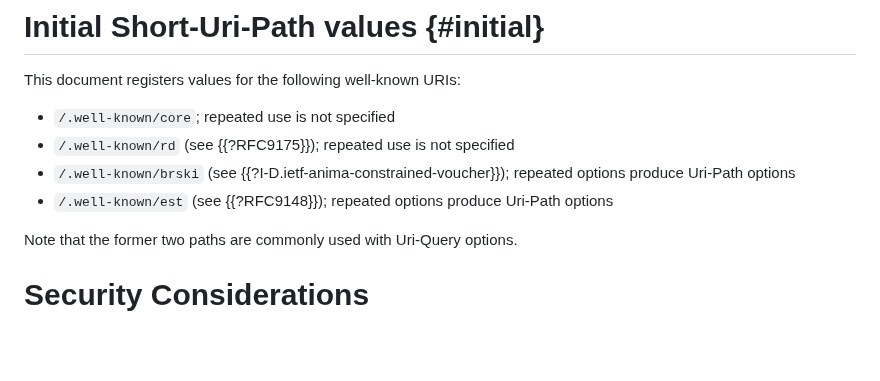
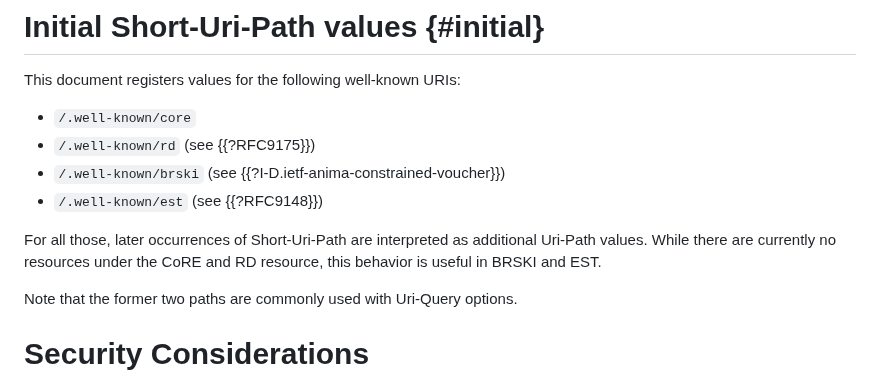
Before and after one commit to core-wg/uri-path-abbrev, a Markdown page: draft-amsuess-core-shopinc.md, the part around the change. Rendered like a GitHub page; blank space fills up the shorter version.

Commit message:
.w-k/{core,rd}: Pass through added strings
This applies the guidance of 9b60ac087f2259700e19d88f8f75ce8ca932867f;
if any of those really do grow space-sensitive sub-resources (where
adding a 1+1 single byte is too much or the .well-known registry rejects
short names such as /.well-known/core/j), those resources could still
get other 2+1 Short-Uri-Path initial values.

```diff
--- a/draft-amsuess-core-shopinc.md
+++ b/draft-amsuess-core-shopinc.md
@@ -178,10 +178,15 @@ or remove before publication.
 
 This document registers values for the following well-known URIs:
 
-* `/.well-known/core`; repeated use is not specified
-* `/.well-known/rd` (see {{?RFC9175}}); repeated use is not specified
-* `/.well-known/brski` (see {{?I-D.ietf-anima-constrained-voucher}}); repeated options produce Uri-Path options
-* `/.well-known/est` (see {{?RFC9148}}); repeated options produce Uri-Path options
+* `/.well-known/core`
+* `/.well-known/rd` (see {{?RFC9175}})
+* `/.well-known/brski` (see {{?I-D.ietf-anima-constrained-voucher}})
+* `/.well-known/est` (see {{?RFC9148}})
+
+For all those,
+later occurrences of Short-Uri-Path are interpreted as additional Uri-Path values.
+While there are currently no resources under the CoRE and RD resource,
+this behavior is useful in BRSKI and EST.
 
 Note that the former two paths are commonly used with Uri-Query options.
 
```
